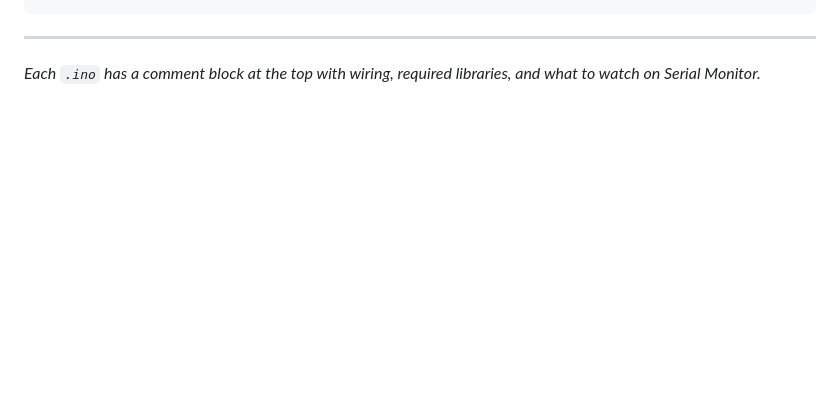
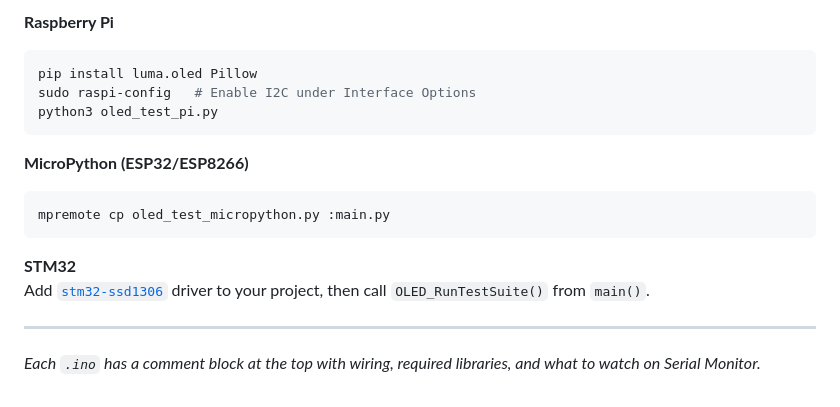
Before and after one commit to Das-Aditi/IoT-Fun-Codes, a Markdown page: README.md, the part around one of its changes. Rendered like a GitHub page; blank space fills up the shorter version.

````diff
--- a/README.md
+++ b/README.md
@@ -174,4 +220,19 @@ No Home Assistant needed to test. Change `MQTT_BROKER` to `broker.hivemq.com` (f
 ```
+
+**Raspberry Pi**
+```bash
+pip install luma.oled Pillow
+sudo raspi-config   # Enable I2C under Interface Options
+python3 oled_test_pi.py
+```
+
+**MicroPython (ESP32/ESP8266)**
+```bash
+mpremote cp oled_test_micropython.py :main.py
+```
+
+**STM32**
+Add [`stm32-ssd1306`](https://github.com/afiskon/stm32-ssd1306) driver to your project, then call `OLED_RunTestSuite()` from `main()`.
 
 ---
 
````
Also changed, not shown: other parts of README.md (+52 -6 lines).
